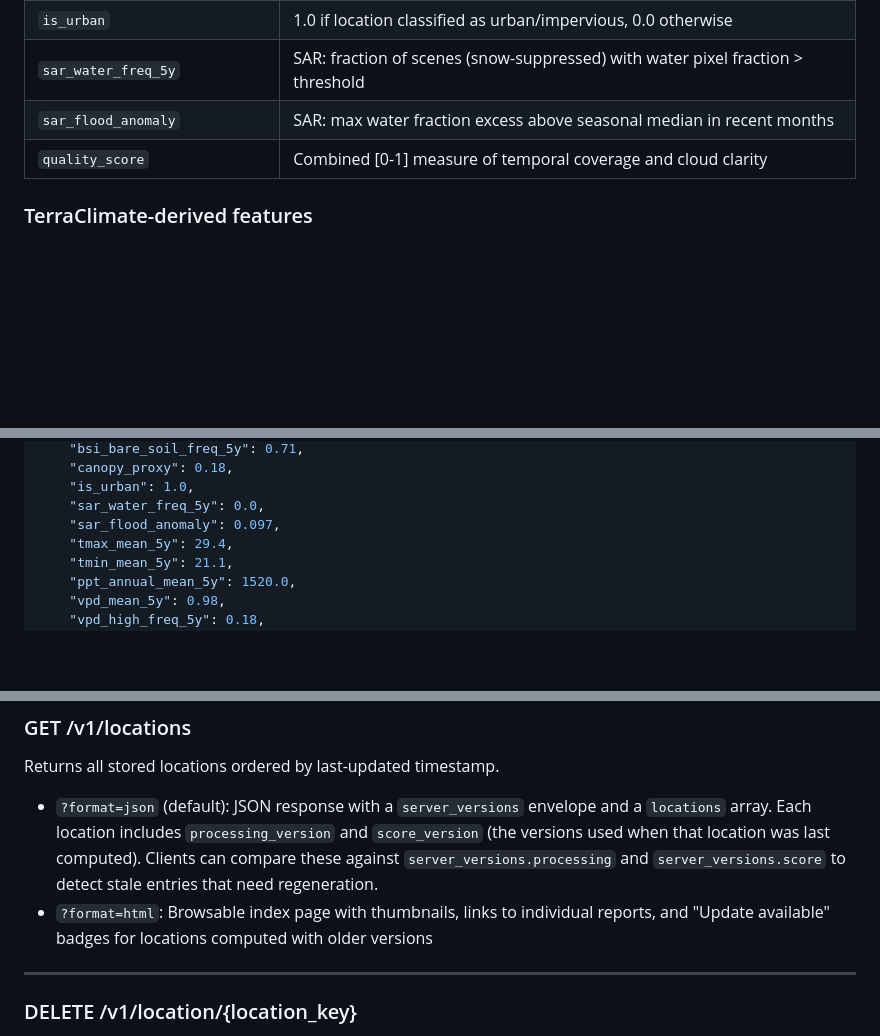
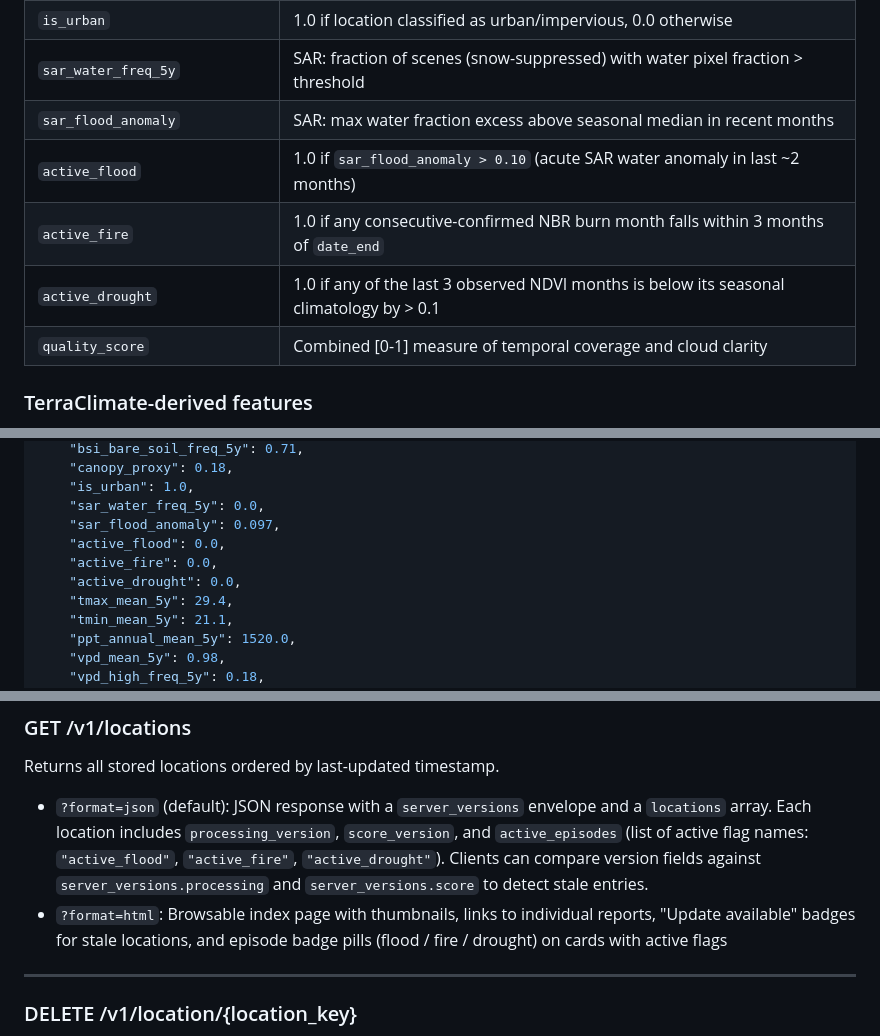
Before and after one commit to gsueur/parcel-sentinel, a Markdown page: README.md, 3 parts joined by grey strips. GitHub-like rendering; blank space fills up the shorter version.

```diff
--- a/README.md
+++ b/README.md
@@ -376,6 +376,9 @@ Long-term features computed from the full date window (default 5 years):
 | `is_urban` | 1.0 if location classified as urban/impervious, 0.0 otherwise |
 | `sar_water_freq_5y` | SAR: fraction of scenes (snow-suppressed) with water pixel fraction > threshold |
 | `sar_flood_anomaly` | SAR: max water fraction excess above seasonal median in recent months |
+| `active_flood` | 1.0 if `sar_flood_anomaly > 0.10` (acute SAR water anomaly in last ~2 months) |
+| `active_fire` | 1.0 if any consecutive-confirmed NBR burn month falls within 3 months of `date_end` |
+| `active_drought` | 1.0 if any of the last 3 observed NDVI months is below its seasonal climatology by > 0.1 |
 | `quality_score` | Combined [0-1] measure of temporal coverage and cloud clarity |
 
 ### TerraClimate-derived features
@@ -593,6 +596,9 @@ Interactive docs: `http://localhost:8000/docs`
     "is_urban": 1.0,
     "sar_water_freq_5y": 0.0,
     "sar_flood_anomaly": 0.097,
+    "active_flood": 0.0,
+    "active_fire": 0.0,
+    "active_drought": 0.0,
     "tmax_mean_5y": 29.4,
     "tmin_mean_5y": 21.1,
     "ppt_annual_mean_5y": 1520.0,
@@ -667,8 +675,8 @@ Response: `image/png`, `Cache-Control: public, max-age=86400`
 
 Returns all stored locations ordered by last-updated timestamp.
 
-- `?format=json` (default): JSON response with a `server_versions` envelope and a `locations` array. Each location includes `processing_version` and `score_version` (the versions used when that location was last computed). Clients can compare these against `server_versions.processing` and `server_versions.score` to detect stale entries that need regeneration.
-- `?format=html`: Browsable index page with thumbnails, links to individual reports, and "Update available" badges for locations computed with older versions
+- `?format=json` (default): JSON response with a `server_versions` envelope and a `locations` array. Each location includes `processing_version`, `score_version`, and `active_episodes` (list of active flag names: `"active_flood"`, `"active_fire"`, `"active_drought"`). Clients can compare version fields against `server_versions.processing` and `server_versions.score` to detect stale entries.
+- `?format=html`: Browsable index page with thumbnails, links to individual reports, "Update available" badges for stale locations, and episode badge pills (flood / fire / drought) on cards with active flags
 
 ---
 
```
Also changed, not shown: other parts of README.md (+4 -2 lines), docs/methods.md (+35 -4 lines).
